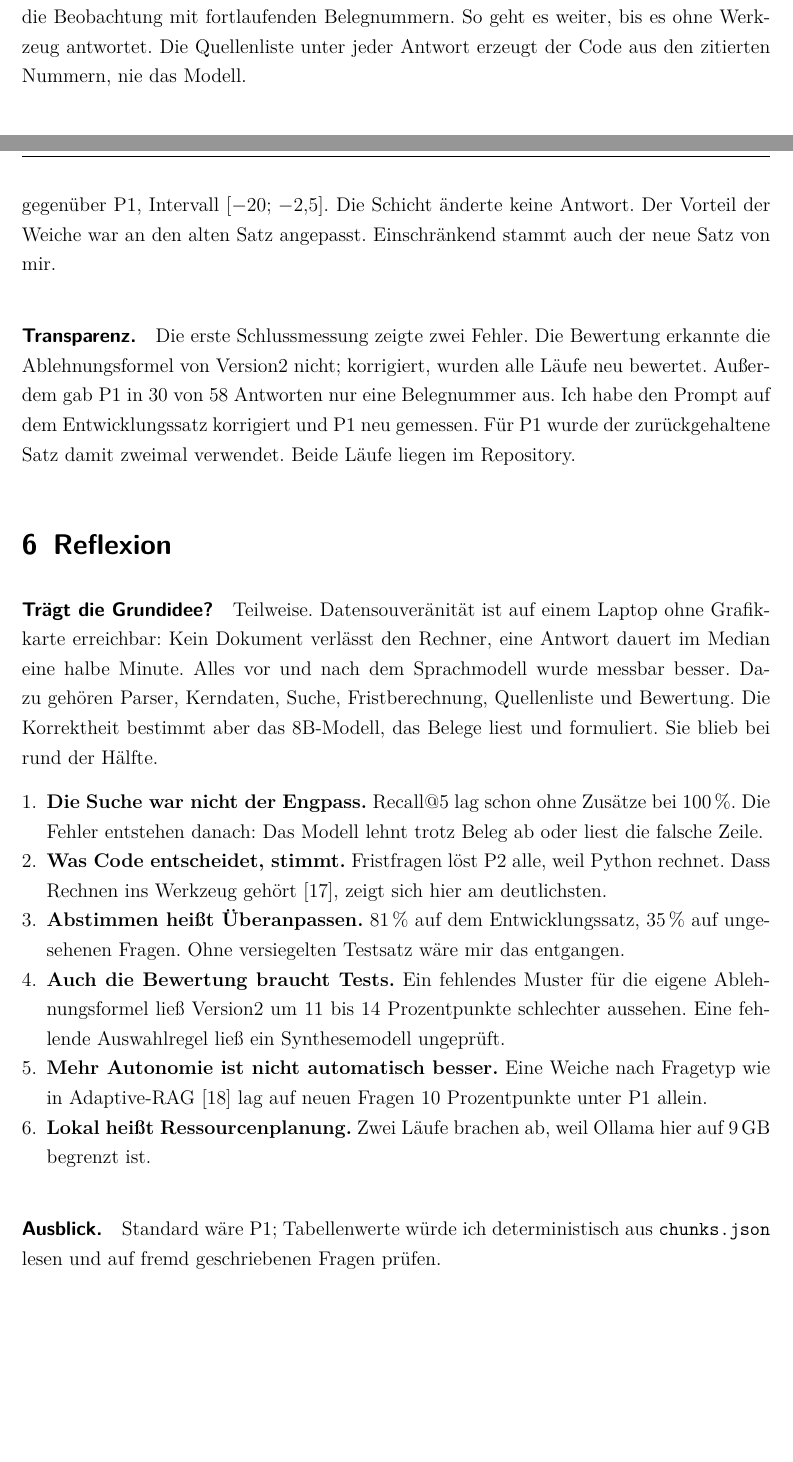
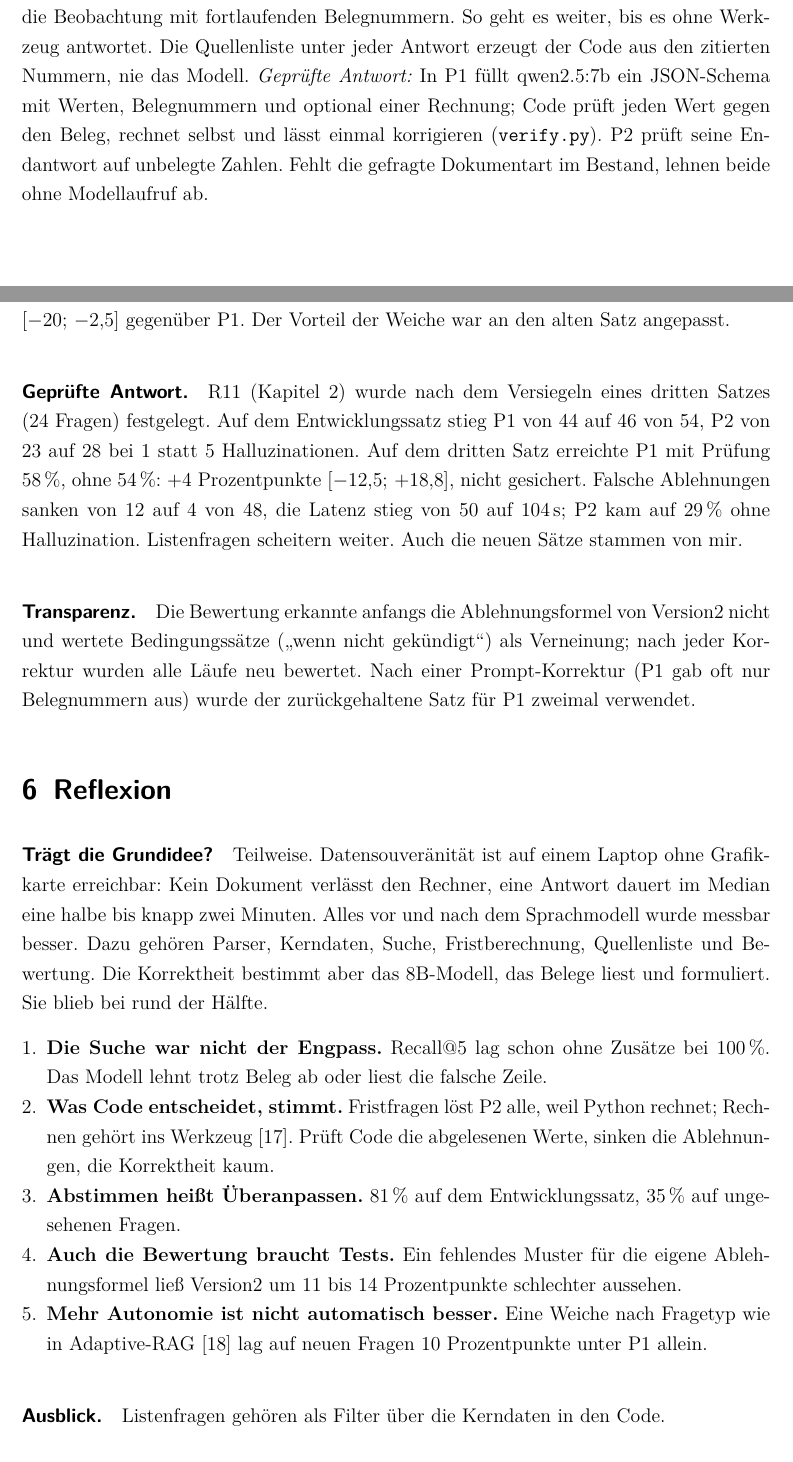
Before and after one commit to DennisDHBW/localllm, a LaTeX thesis (main.tex, which reads content/chapter/02_architektur/main.tex, content/chapter/05_evaluation/main.tex, content/chapter/06_reflexion/main.tex): two parts of pages 12 and 18 of 26, joined at a grey line, cut so that both start at the same text, the shorter picture padded with empty space. Compiled offline with pdfLaTeX.

Commit message:
Ausarbeitung: geprüfte Antwort (R11), Ergebnis auf heldout3, acht Werkzeuge
Co-Authored-By: Claude Opus 5.5 <noreply@anthropic.com>

```diff
--- a/content/chapter/02_architektur/main.tex
+++ b/content/chapter/02_architektur/main.tex
@@ -27,9 +27,9 @@ Abbildung~\ref{fig:architektur} zeigt den Aufbau. Er ist \emph{lokal}, weil jede
 \label{fig:architektur}
 \end{figure}
 
-\paragraph{Zwei Workflows.} \emph{P1 (Evidence-First)} ist eine feste Pipeline. \texttt{build\_evidence()} ordnet die Treffer nach Ordner, Datei und Kapitel und färbt sie nach Relevanz: grün über 0,7, gelb von 0,4 bis 0,7, rot darunter. Erst nach dem Klick auf \enquote{Antwort erzeugen} baut \texttt{build\_context()} den Kontext mit Quellen \texttt{[1]}, \texttt{[2]}, und das Modell formuliert. \emph{P2} folgt ReAct \cite{yao2023}: Das Modell ruft per nativem Tool-Calling ein Werkzeug auf und erhält die Beobachtung mit fortlaufenden Belegnummern. So geht es weiter, bis es ohne Werkzeug antwortet. Die Quellenliste unter jeder Antwort erzeugt der Code aus den zitierten Nummern, nie das Modell.
+\paragraph{Zwei Workflows.} \emph{P1 (Evidence-First)} ist eine feste Pipeline. \texttt{build\_evidence()} ordnet die Treffer nach Ordner, Datei und Kapitel und färbt sie nach Relevanz: grün über 0,7, gelb von 0,4 bis 0,7, rot darunter. Erst nach dem Klick auf \enquote{Antwort erzeugen} baut \texttt{build\_context()} den Kontext mit Quellen \texttt{[1]}, \texttt{[2]}, und das Modell formuliert. \emph{P2} folgt ReAct \cite{yao2023}: Das Modell ruft per nativem Tool-Calling ein Werkzeug auf und erhält die Beobachtung mit fortlaufenden Belegnummern. So geht es weiter, bis es ohne Werkzeug antwortet. Die Quellenliste unter jeder Antwort erzeugt der Code aus den zitierten Nummern, nie das Modell. \emph{Geprüfte Antwort:} In P1 füllt qwen2.5:7b ein JSON-Schema mit Werten, Belegnummern und optional einer Rechnung; Code prüft jeden Wert gegen den Beleg, rechnet selbst und lässt einmal korrigieren (\texttt{verify.py}). P2 prüft seine Endantwort auf unbelegte Zahlen. Fehlt die gefragte Dokumentart im Bestand, lehnen beide ohne Modellaufruf ab.
 
-\paragraph{Werkzeuge (Leitfrage~4).} Zu den fünf Werkzeugen aus der Vorlesung kommen zwei hinzu (Tabelle~\ref{tab:werkzeuge}). Aus Version1 sind 15 Werkzeuge entfallen, darunter fünf für den Dokumentgraphen.
+\paragraph{Werkzeuge (Leitfrage~4).} Zu den fünf Werkzeugen aus der Vorlesung kommen drei hinzu (Tabelle~\ref{tab:werkzeuge}). Aus Version1 sind 15 Werkzeuge entfallen, darunter fünf für den Dokumentgraphen.
 
 \begin{table}[H]
     \centering\small
--- a/content/chapter/05_evaluation/main.tex
+++ b/content/chapter/05_evaluation/main.tex
@@ -13,6 +13,8 @@
 
 \paragraph{P1 gegen P2.} P1 löst Tabellen- und Rechenfragen besser (12 gegen 4 von 18), weil es die Zeilen direkt im Kontext sieht. P2 liest sie über \texttt{search\_tables} falsch, etwa 8300 statt 5500\,kWh. Fristfragen löst P2 vollständig (12 von 12), weil \texttt{list\_contracts} sie berechnet. P1 löst davon nur 2 und lehnt bei 31\,\% der beantwortbaren Fragen ab. P2 halluziniert dafür häufiger (22\,\%): Nach einem Gas- oder Fernwärmevertrag gefragt, antwortet es mit dem Heizstromvertrag.
 
-\paragraph{Weiche zwischen P1 und P2.} Eine feste Textregel ohne Sprachmodell schickt Fristen, Listen und Vergleiche an P2, alles andere an P1 (\texttt{router.py}). Die Idee stammt aus der Fehleranalyse des zurückgehaltenen Satzes; Muster und Annahmeregel R9 wurden auf dem Entwicklungssatz festgelegt (dort Gleichstand mit P1, 44 von 54). Auf Kern- und zurückgehaltenem Satz kam sie auf 59\,\% gegen 48 und 52\,\%, nicht gesichert. Deshalb habe ich 20 neue Fragen mit derselben Typmischung geschrieben und versiegelt. Zuvor kam eine Schicht ohne Sprachmodell vor die Weiche (R10): Sie beantwortet Fragen nach einem einzelnen Kerndatenfeld direkt und lehnt Dokumentarten ab, deren Bestimmungswort (\enquote{Leasing}) im Bestand fehlt. Auf dem neuen Satz (zwei Wiederholungen) erreichte P1 65\,\%, P2 nur 10\,\% bei 33\,\% Halluzinationen, die Weiche 55\,\%: $-10$ Prozentpunkte gegenüber P1, Intervall $[-20;\,-2{,}5]$. Die Schicht änderte keine Antwort. Der Vorteil der Weiche war an den alten Satz angepasst. Einschränkend stammt auch der neue Satz von mir.
+\paragraph{Weiche zwischen P1 und P2.} Eine Textregel ohne Sprachmodell schickt Fristen, Listen und Vergleiche an P2, alles andere an P1 (\texttt{router.py}, Regel R9). Auf Kern- und zurückgehaltenem Satz kam sie auf 59\,\% gegen 48 und 52\,\%, nicht gesichert. Davor kam eine Schicht, die Einzelfelder aus den Kerndaten beantwortet und im Bestand fehlende Dokumentarten (\enquote{Leasing}) ablehnt (R10). Auf einem zweiten versiegelten Satz (20 Fragen, zwei Wiederholungen) erreichte P1 65\,\%, P2 10\,\%, die Weiche 55\,\%: $-10$ Prozentpunkte $[-20;\,-2{,}5]$ gegenüber P1. Der Vorteil der Weiche war an den alten Satz angepasst.
 
-\paragraph{Transparenz.} Die erste Schlussmessung zeigte zwei Fehler. Die Bewertung erkannte die Ablehnungsformel von Version2 nicht; korrigiert, wurden alle Läufe neu bewertet. Außerdem gab P1 in 30 von 58 Antworten nur eine Belegnummer aus. Ich habe den Prompt auf dem Entwicklungssatz korrigiert und P1 neu gemessen. Für P1 wurde der zurückgehaltene Satz damit zweimal verwendet. Beide Läufe liegen im Repository.
+\paragraph{Geprüfte Antwort.} R11 (Kapitel~\ref{chap:architektur}) wurde nach dem Versiegeln eines dritten Satzes (24 Fragen) festgelegt. Auf dem Entwicklungssatz stieg P1 von 44 auf 46 von 54, P2 von 23 auf 28 bei 1 statt 5 Halluzinationen. Auf dem dritten Satz erreichte P1 mit Prüfung 58\,\%, ohne 54\,\%: $+4$ Prozentpunkte $[-12{,}5;\,+18{,}8]$, nicht gesichert. Falsche Ablehnungen sanken von 12 auf 4 von 48, die Latenz stieg von 50 auf 104\,s; P2 kam auf 29\,\% ohne Halluzination. Listenfragen scheitern weiter. Auch die neuen Sätze stammen von mir.
+
+\paragraph{Transparenz.} Die Bewertung erkannte anfangs die Ablehnungsformel von Version2 nicht und wertete Bedingungssätze (\enquote{wenn nicht gekündigt}) als Verneinung; nach jeder Korrektur wurden alle Läufe neu bewertet. Nach einer Prompt-Korrektur (P1 gab oft nur Belegnummern aus) wurde der zurückgehaltene Satz für P1 zweimal verwendet.
--- a/content/chapter/06_reflexion/main.tex
+++ b/content/chapter/06_reflexion/main.tex
@@ -3,14 +3,13 @@
 \chapter{Reflexion}
 \label{chap:reflexion}
 
-\paragraph{Trägt die Grundidee?} Teilweise. Datensouveränität ist auf einem Laptop ohne Grafikkarte erreichbar: Kein Dokument verlässt den Rechner, eine Antwort dauert im Median eine halbe Minute. Alles vor und nach dem Sprachmodell wurde messbar besser. Dazu gehören Parser, Kerndaten, Suche, Fristberechnung, Quellenliste und Bewertung. Die Korrektheit bestimmt aber das 8B-Modell, das Belege liest und formuliert. Sie blieb bei rund der Hälfte.
+\paragraph{Trägt die Grundidee?} Teilweise. Datensouveränität ist auf einem Laptop ohne Grafikkarte erreichbar: Kein Dokument verlässt den Rechner, eine Antwort dauert im Median eine halbe bis knapp zwei Minuten. Alles vor und nach dem Sprachmodell wurde messbar besser. Dazu gehören Parser, Kerndaten, Suche, Fristberechnung, Quellenliste und Bewertung. Die Korrektheit bestimmt aber das 8B-Modell, das Belege liest und formuliert. Sie blieb bei rund der Hälfte.
 \begin{enumerate}[nosep, leftmargin=*]
-    \item \textbf{Die Suche war nicht der Engpass.} Recall@5 lag schon ohne Zusätze bei 100\,\%. Die Fehler entstehen danach: Das Modell lehnt trotz Beleg ab oder liest die falsche Zeile.
-    \item \textbf{Was Code entscheidet, stimmt.} Fristfragen löst P2 alle, weil Python rechnet. Dass Rechnen ins Werkzeug gehört \cite{schick2023}, zeigt sich hier am deutlichsten.
-    \item \textbf{Abstimmen heißt Überanpassen.} 81\,\% auf dem Entwicklungssatz, 35\,\% auf ungesehenen Fragen. Ohne versiegelten Testsatz wäre mir das entgangen.
-    \item \textbf{Auch die Bewertung braucht Tests.} Ein fehlendes Muster für die eigene Ablehnungsformel ließ Version2 um 11 bis 14 Prozentpunkte schlechter aussehen. Eine fehlende Auswahlregel ließ ein Synthesemodell ungeprüft.
+    \item \textbf{Die Suche war nicht der Engpass.} Recall@5 lag schon ohne Zusätze bei 100\,\%. Das Modell lehnt trotz Beleg ab oder liest die falsche Zeile.
+    \item \textbf{Was Code entscheidet, stimmt.} Fristfragen löst P2 alle, weil Python rechnet; Rechnen gehört ins Werkzeug \cite{schick2023}. Prüft Code die abgelesenen Werte, sinken die Ablehnungen, die Korrektheit kaum.
+    \item \textbf{Abstimmen heißt Überanpassen.} 81\,\% auf dem Entwicklungssatz, 35\,\% auf ungesehenen Fragen.
+    \item \textbf{Auch die Bewertung braucht Tests.} Ein fehlendes Muster für die eigene Ablehnungsformel ließ Version2 um 11 bis 14 Prozentpunkte schlechter aussehen.
     \item \textbf{Mehr Autonomie ist nicht automatisch besser.} Eine Weiche nach Fragetyp wie in Adaptive-RAG \cite{jeong2024} lag auf neuen Fragen 10 Prozentpunkte unter P1 allein.
-    \item \textbf{Lokal heißt Ressourcenplanung.} Zwei Läufe brachen ab, weil Ollama hier auf 9\,GB begrenzt ist.
 \end{enumerate}
 
-\paragraph{Ausblick.} Standard wäre P1; Tabellenwerte würde ich deterministisch aus \texttt{chunks.json} lesen und auf fremd geschriebenen Fragen prüfen.
+\paragraph{Ausblick.} Listenfragen gehören als Filter über die Kerndaten in den Code.
```
Also changed, not shown: content/abstract.tex (+2 -2 lines), content/chapter/02_architektur/main.tex (8 more changed lines), content/chapter/05_evaluation/main.tex (2 more changed lines).
